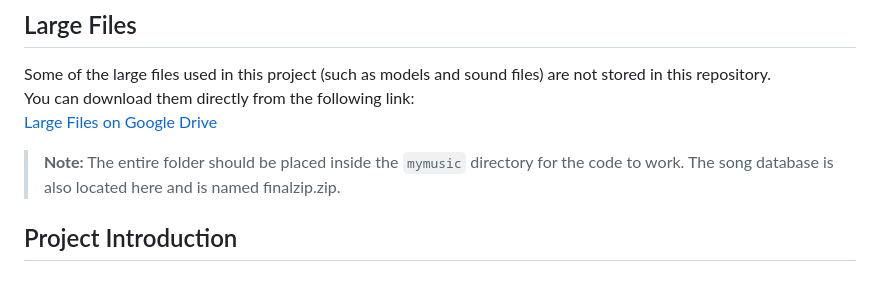
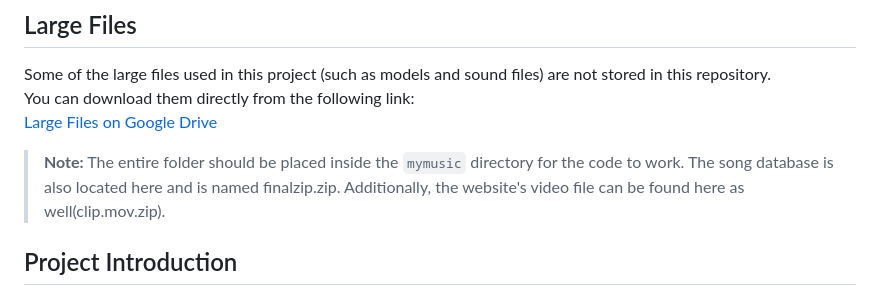
Before and after one commit to NivMalka/Genarating-Music-B, a Markdown page: README.md, the part around the change. Rendered like a GitHub page.

```diff
--- a/README.md
+++ b/README.md
@@ -24,8 +24,7 @@ The **MUSIC** project is a deep learning-driven music creation system composed o
 Some of the large files used in this project (such as models and sound files) are not stored in this repository.
 You can download them directly from the following link:
 [Large Files on Google Drive](https://drive.google.com/drive/folders/1r2kR42Y_4moMoy6O8Va-gE2kJvPyyM-K?usp=sharing)
-> **Note:** The entire folder should be placed inside the `mymusic` directory for the code to work. The song database is also located here and is named finalzip.zip.
-
+> **Note:** The entire folder should be placed inside the `mymusic` directory for the code to work. The song database is also located here and is named finalzip.zip. Additionally, the website's video file can be found here as well(clip.mov.zip).
 ## Project Introduction
 
 Below is a high-level overview of our project's architecture and workflow, depicted in two diagrams. The first diagram illustrates the main components—ranging from model training in Google Colab, through the Flask server, to the frontend interface and the storage/processing layer. The second diagram provides a step-by-step view of the entire process: from data collection and model training, to user interactions with the web interface, and finally to how the Flask API and backend processing generate and deliver the final music output.
```
